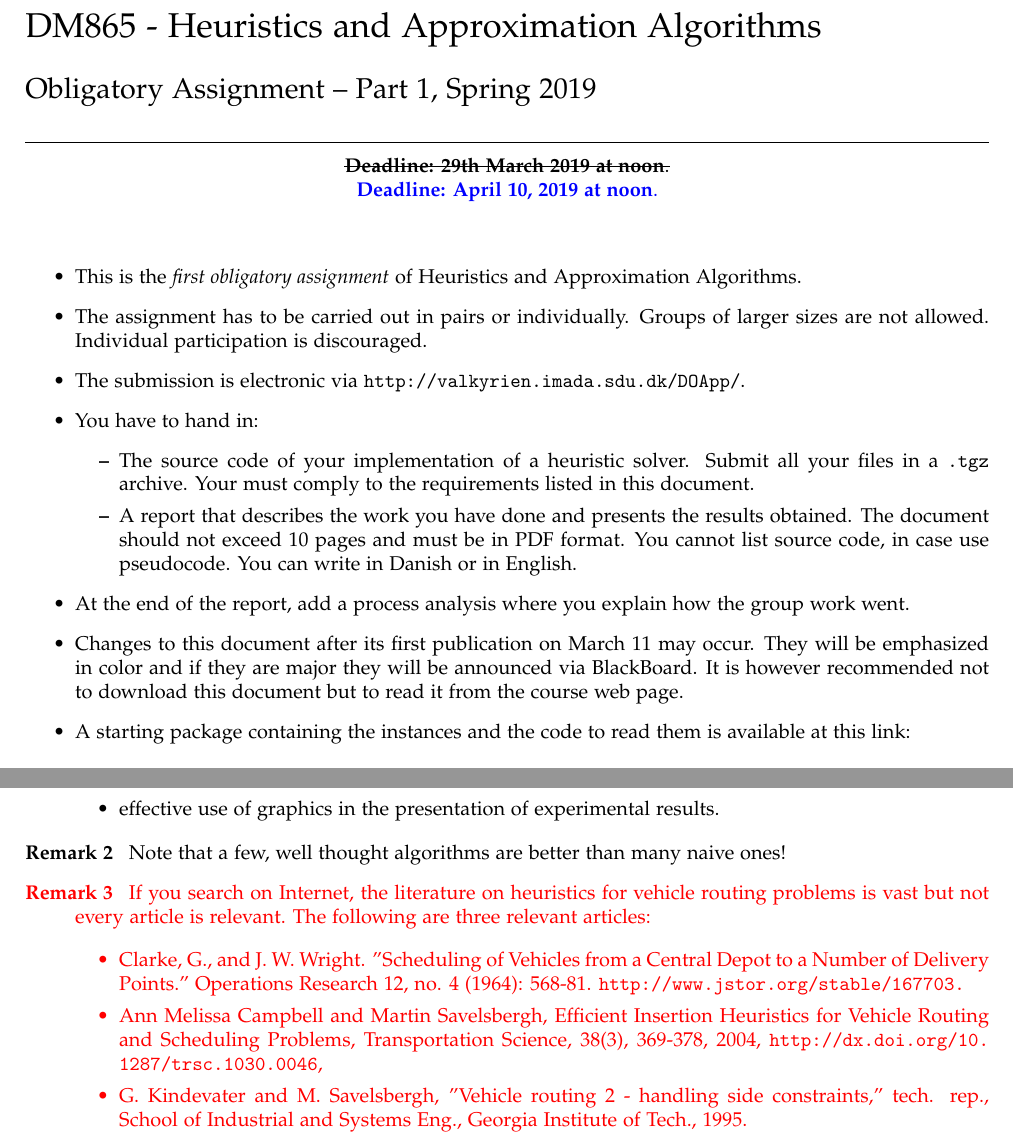
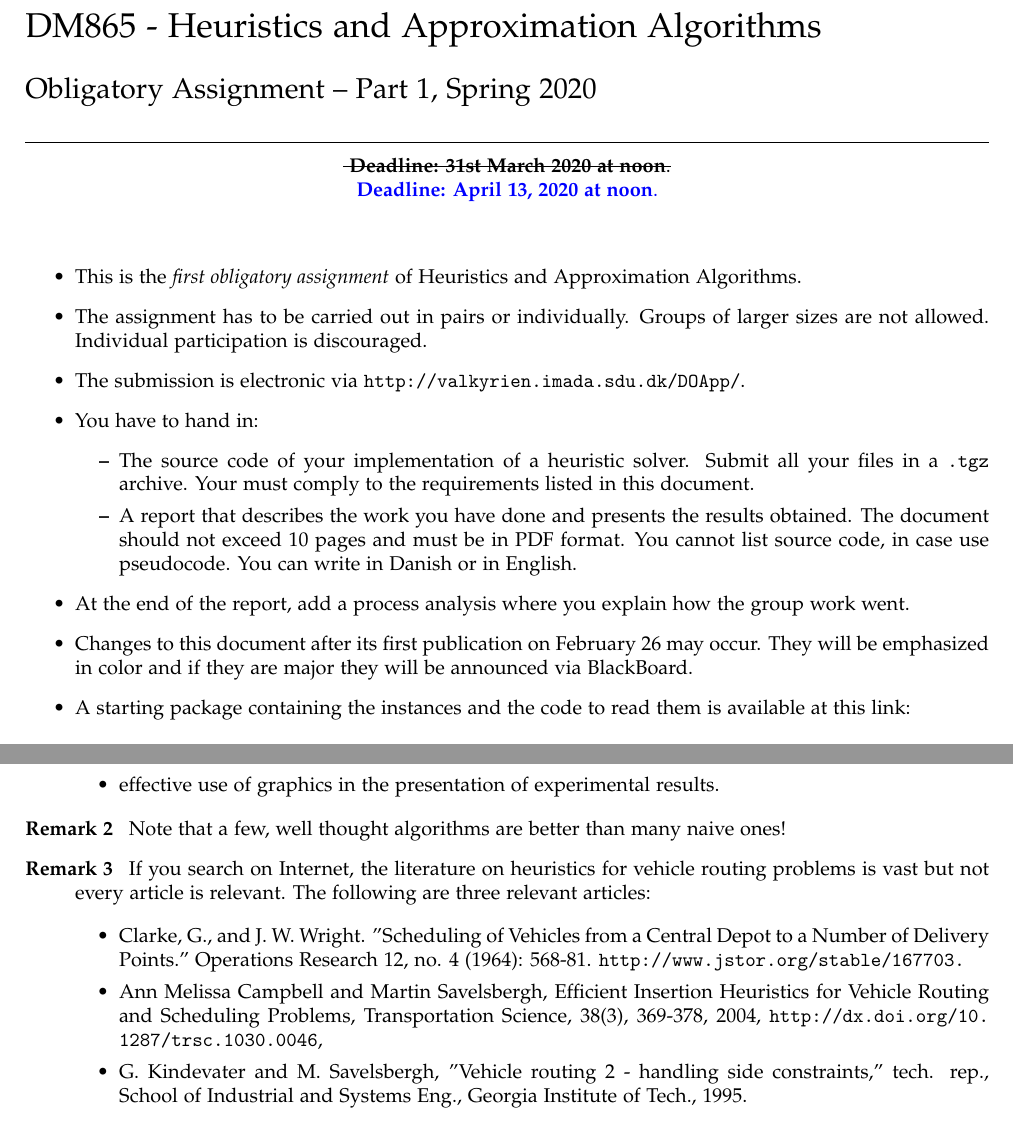
Before and after one commit to DM865/CVRP, a LaTeX problem sheet (tex/assignment-ls.tex, which reads tex/cvrp.tex): two parts of pages 1 and 7 of 7, joined at a grey line, cut so that both start at the same text. Compiled offline with pdfLaTeX.

Commit message:
updated deadline

```diff
--- a/tex/assignment-ls.tex
+++ b/tex/assignment-ls.tex
@@ -138,7 +138,7 @@
 
 \title{\begin{flushleft}
 DM865 - Heuristics and Approximation Algorithms\\[0.3cm]
-{\Large Obligatory Assignment -- Part 1, Spring 2019 %
+{\Large Obligatory Assignment -- Part 1, Spring 2020 %
 %\ahref{\url{http://www.imada.sdu.dk/~marco/DM841/Assignments/assignment3.pdf}}{\tiny
 %  [pdf format]}
 }
@@ -180,9 +180,9 @@ DM865 - Heuristics and Approximation Algorithms\\[0.3cm]
 \maketitle
 
 \begin{center}
-  \sout{\textbf{Deadline: 29th March 2019 at noon}.}
+\sout{  {\textbf{Deadline: 31st March 2020 at noon}.}}
 
-\color{blue}\textbf{Deadline: April 10, 2019 at noon}.\color{black}
+\color{blue}\textbf{Deadline: April 13, 2020 at noon}.\color{black}
 \end{center}
 \bigskip
 
@@ -221,10 +221,11 @@ DM865 - Heuristics and Approximation Algorithms\\[0.3cm]
 %  identity will be retrieved after the grading has been done.
 %
 
-\item Changes to this document after its first publication on March 11
+\item Changes to this document after its first publication on February 26
   may occur. They will be emphasized in color and if they are major they
-  will be announced via BlackBoard. It is however recommended not to
-  download this document but to read it from the course web page.
+  will be announced via BlackBoard.
+  %It is however recommended not to
+  %download this document but to read it from the course web page.
 
 %\item Read all this document before you start to work.
 
--- a/tex/cvrp.tex
+++ b/tex/cvrp.tex
@@ -539,7 +539,7 @@ evaluation:
 Note that a few, well thought algorithms are better than many naive ones!
 
 
-\color{red}
+%\color{red}
 
 \item If you search on Internet, the literature on heuristics for
   vehicle routing problems is vast but not every article is
```
Also changed, not shown: tex/assignment-ls.pdf, 1 other file.
